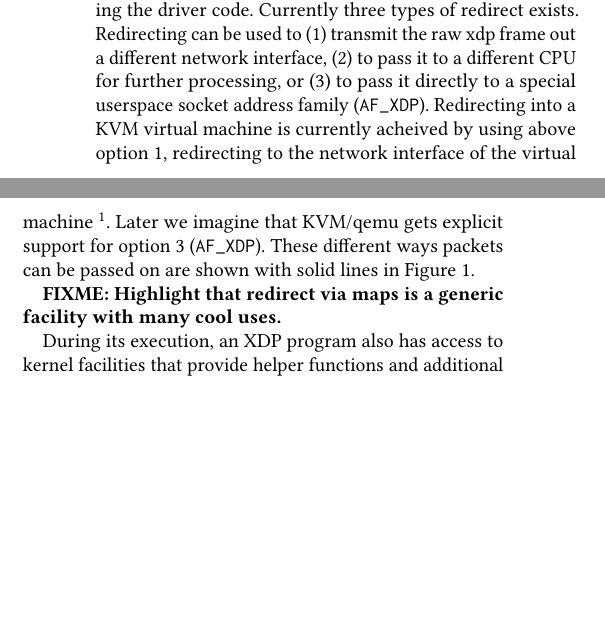
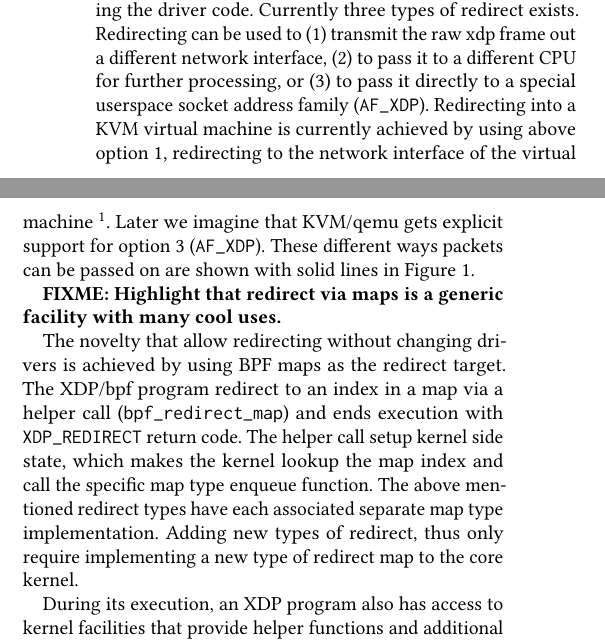
Before and after one commit to tohojo/xdp-paper, a LaTeX paper (xdp-paper.tex): two parts of the columns of page 4 of 13, joined at a grey line, cut so that both start at the same text, the shorter picture padded with empty space. Compiled offline with pdfLaTeX.

Commit message:
Explain redirect use maps.
Signed-off-by: Jesper Dangaard Brouer <brouer@redhat.com>

```diff
--- a/xdp-paper.tex
+++ b/xdp-paper.tex
@@ -343,7 +343,7 @@ transmit the raw xdp frame out a different network interface, (2) to pass it to
 a different CPU for further processing, or (3) to pass it directly to a special
 userspace socket address family (\texttt{AF\_XDP}).
 %
-Redirecting into a KVM virtual machine is currently acheived by using above
+Redirecting into a KVM virtual machine is currently achieved by using above
 option 1, redirecting to the network interface of the virtual
 machine \footnote{Does require the virtual NIC driver supports the XDP operation
   ndo\_xdp\_xmit}.  Later we imagine that KVM/qemu gets explicit support for
@@ -354,6 +354,17 @@ Figure~\ref{fig:xdp-kernel}.
 
 \textbf{FIXME: Highlight that redirect via maps is
   a generic facility with many cool uses.}
+
+The novelty that allow redirecting without changing drivers is achieved by using
+BPF maps as the redirect target.  The XDP/bpf program redirect to an index in a
+map via a helper call (\texttt{bpf\_redirect\_map}) and ends execution with
+\texttt{XDP\_REDIRECT} return code. The helper call setup kernel side state,
+which makes the kernel lookup the map index and call the specific map type
+enqueue function.  The above mentioned redirect types have each associated
+separate map type implementation.  Adding new types of redirect, thus only
+require implementing a new type of redirect map to the core kernel.
+
+% TODO: Mention xdp_do_flush_map
 
 During its execution, an XDP program also has access to kernel facilities that
 provide helper functions and additional metadata. These allow the XDP program to
```
